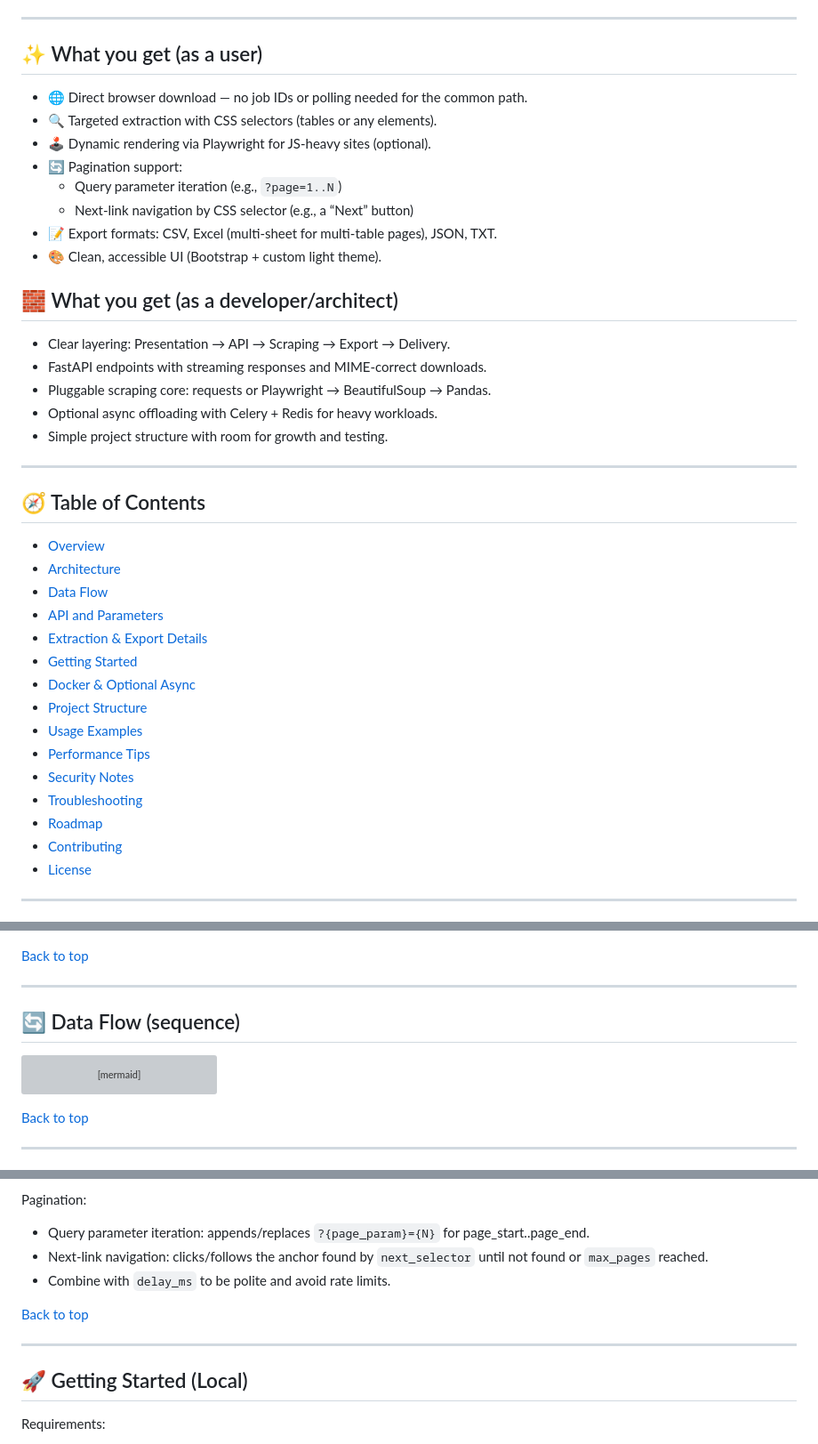
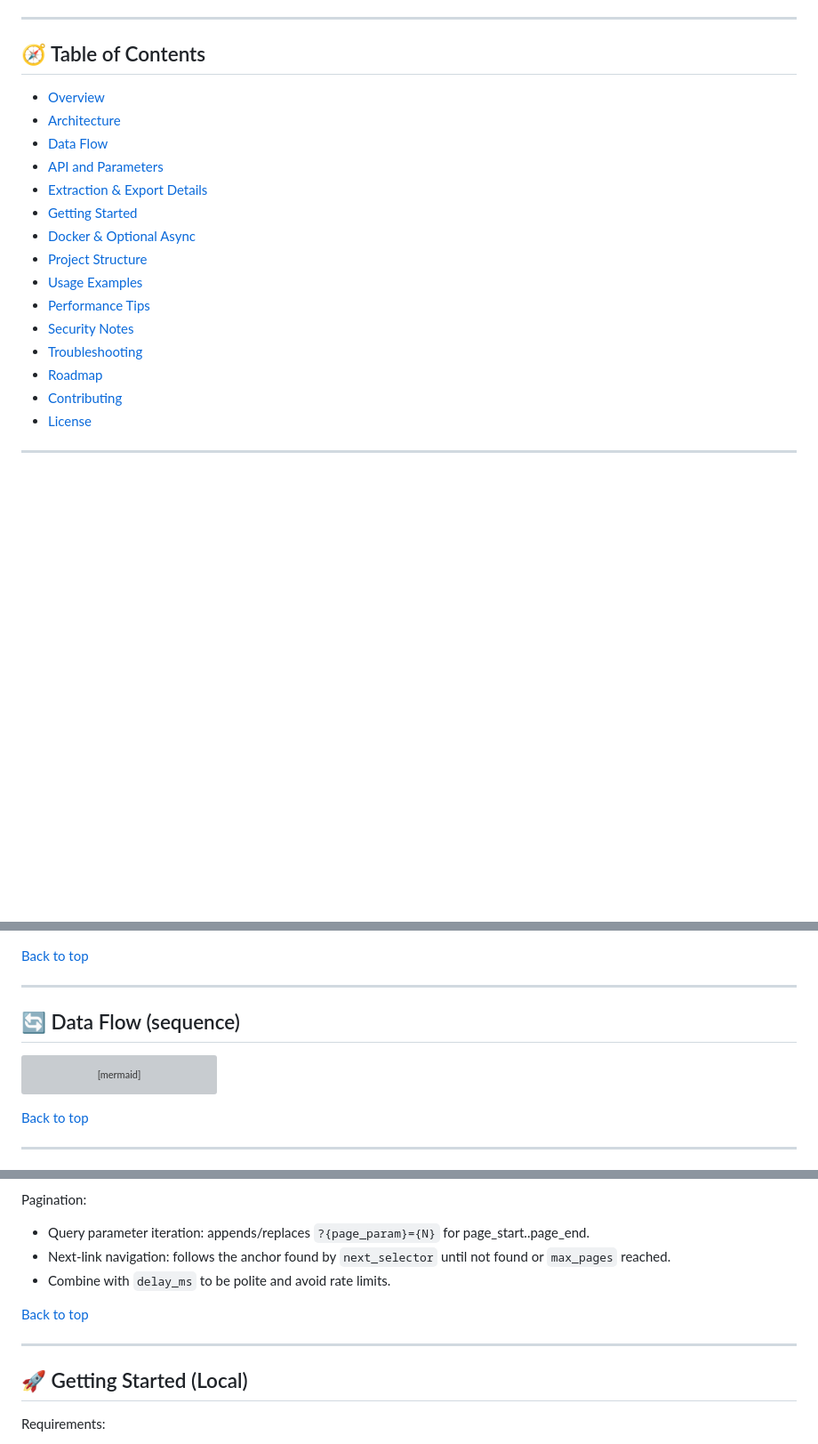
Before and after one commit to YoussefChlih/Task-1-Data-Collection-and-Web-Scraping, a Markdown page: README.md, 3 parts joined by grey strips. Shown: that part at 89% size. Drawn GitHub-style; blank space fills up the shorter version; grey boxes are pictures that could not be loaded.

Commit message:
Refactor README.md for improved structure and clarity
Updated formatting and section headings in README.md for clarity and consistency.

````diff
--- a/README.md
+++ b/README.md
@@ -25,25 +25,7 @@ A production-ready, browser-first web app to scrape static or dynamic web pages,
 
 ---
 
-## ✨ What you get (as a user)
-- 🌐 Direct browser download — no job IDs or polling needed for the common path.
-- 🔍 Targeted extraction with CSS selectors (tables or any elements).
-- 🕹️ Dynamic rendering via Playwright for JS-heavy sites (optional).
-- 🔄 Pagination support:
-  - Query parameter iteration (e.g., `?page=1..N`)
-  - Next-link navigation by CSS selector (e.g., a “Next” button)
-- 📝 Export formats: CSV, Excel (multi-sheet for multi-table pages), JSON, TXT.
-- 🎨 Clean, accessible UI (Bootstrap + custom light theme).
+<h2 id="toc">🧭 Table of Contents</h2>
 
-## 🧱 What you get (as a developer/architect)
-- Clear layering: Presentation → API → Scraping → Export → Delivery.
-- FastAPI endpoints with streaming responses and MIME-correct downloads.
-- Pluggable scraping core: requests or Playwright → BeautifulSoup → Pandas.
-- Optional async offloading with Celery + Redis for heavy workloads.
-- Simple project structure with room for growth and testing.
-
----
-
-## 🧭 Table of Contents
 - [Overview](#overview)
 - [Architecture](#architecture)
@@ -61,6 +43,5 @@ A production-ready, browser-first web app to scrape static or dynamic web pages,
 - [Contributing](#contributing)
 - [License](#license)
 
-
 ---
 
@@ -92,7 +74,7 @@ then returns a clean dataset as a file download. For pages with multiple HTML ta
 
 ---
 
-## 🔄 Data Flow (sequence)
+<h2 id="data-flow">🔄 Data Flow (sequence)</h2>
 
 ```mermaid
 sequenceDiagram
@@ -174,6 +156,6 @@ Dynamic rendering (optional):
 
 Pagination:
 - Query parameter iteration: appends/replaces `?{page_param}={N}` for page_start..page_end.
-- Next-link navigation: clicks/follows the anchor found by `next_selector` until not found or `max_pages` reached.
+- Next-link navigation: follows the anchor found by `next_selector` until not found or `max_pages` reached.
 - Combine with `delay_ms` to be polite and avoid rate limits.
 
@@ -181,7 +163,7 @@ Pagination:
 
 ---
 
-## 🚀 Getting Started (Local)
+<h2 id="getting-started">🚀 Getting Started (Local)</h2>
 
 Requirements:
 - Python 3.11+
````
Also changed, not shown: other parts of README.md (+41 -37 lines).
